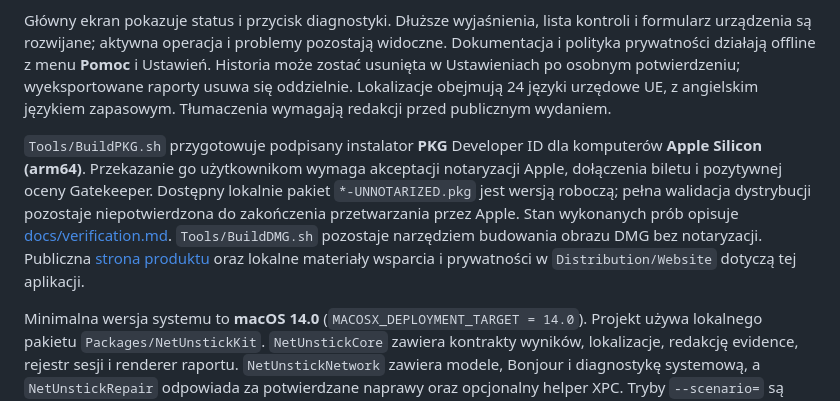
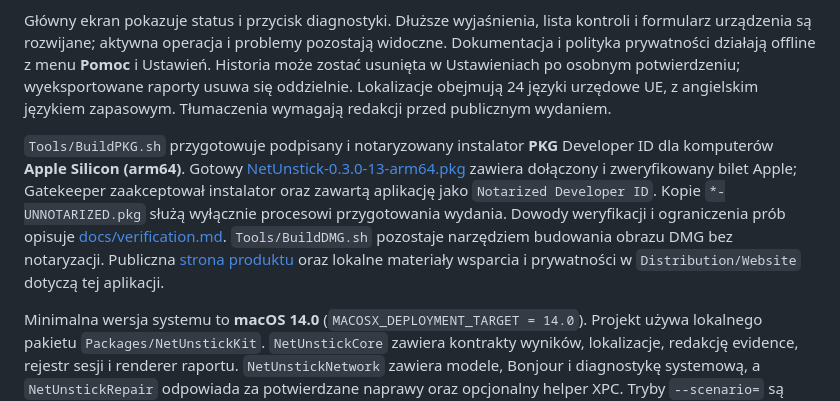
Before and after one commit to krzysztof-radzimski/NetUnstick, a Markdown page: README.md, the part around the change. Drawn GitHub-style.

```diff
--- a/README.md
+++ b/README.md
@@ -4,7 +4,7 @@ NetUnstick jest natywną aplikacją macOS w Swift i SwiftUI, wydawaną przez **I
 
 Główny ekran pokazuje status i przycisk diagnostyki. Dłuższe wyjaśnienia, lista kontroli i formularz urządzenia są rozwijane; aktywna operacja i problemy pozostają widoczne. Dokumentacja i polityka prywatności działają offline z menu **Pomoc** i Ustawień. Historia może zostać usunięta w Ustawieniach po osobnym potwierdzeniu; wyeksportowane raporty usuwa się oddzielnie. Lokalizacje obejmują 24 języki urzędowe UE, z angielskim językiem zapasowym. Tłumaczenia wymagają redakcji przed publicznym wydaniem.
 
-`Tools/BuildPKG.sh` przygotowuje podpisany instalator **PKG** Developer ID dla komputerów **Apple Silicon (arm64)**. Przekazanie go użytkownikom wymaga akceptacji notaryzacji Apple, dołączenia biletu i pozytywnej oceny Gatekeeper. Dostępny lokalnie pakiet `*-UNNOTARIZED.pkg` jest wersją roboczą; pełna walidacja dystrybucji pozostaje niepotwierdzona do zakończenia przetwarzania przez Apple. Stan wykonanych prób opisuje [docs/verification.md](docs/verification.md). `Tools/BuildDMG.sh` pozostaje narzędziem budowania obrazu DMG bez notaryzacji. Publiczna [strona produktu](https://itorg.pl/NetUnstick/) oraz lokalne materiały wsparcia i prywatności w `Distribution/Website` dotyczą tej aplikacji.
+`Tools/BuildPKG.sh` przygotowuje podpisany i notaryzowany instalator **PKG** Developer ID dla komputerów **Apple Silicon (arm64)**. Gotowy [NetUnstick-0.3.0-13-arm64.pkg](Artifacts/Distribution/NetUnstick-0.3.0-13-arm64.pkg) zawiera dołączony i zweryfikowany bilet Apple; Gatekeeper zaakceptował instalator oraz zawartą aplikację jako `Notarized Developer ID`. Kopie `*-UNNOTARIZED.pkg` służą wyłącznie procesowi przygotowania wydania. Dowody weryfikacji i ograniczenia prób opisuje [docs/verification.md](docs/verification.md). `Tools/BuildDMG.sh` pozostaje narzędziem budowania obrazu DMG bez notaryzacji. Publiczna [strona produktu](https://itorg.pl/NetUnstick/) oraz lokalne materiały wsparcia i prywatności w `Distribution/Website` dotyczą tej aplikacji.
 
 Minimalna wersja systemu to **macOS 14.0** (`MACOSX_DEPLOYMENT_TARGET = 14.0`). Projekt używa lokalnego pakietu `Packages/NetUnstickKit`. `NetUnstickCore` zawiera kontrakty wyników, lokalizacje, redakcję evidence, rejestr sesji i renderer raportu. `NetUnstickNetwork` zawiera modele, Bonjour i diagnostykę systemową, a `NetUnstickRepair` odpowiada za potwierdzane naprawy oraz opcjonalny helper XPC. Tryby `--scenario=` są dostępne tylko w Debug do deterministycznych testów UI. Nie ma zewnętrznych SDK ani pakietów wymagających pobierania zewnętrznych zależności. Podpis ze znacznikiem czasu wymaga kontaktu z usługą Apple.
 
```
Also changed, not shown: docs/verification.md (+11 -3 lines).
